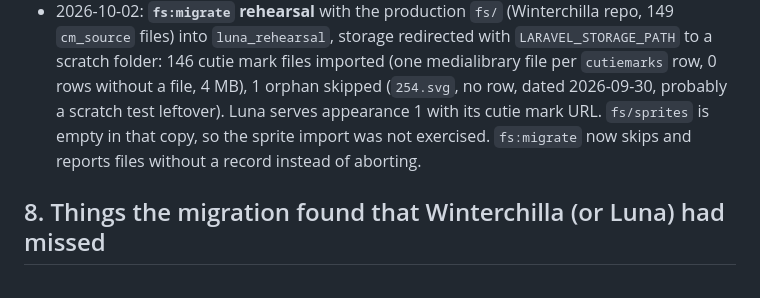
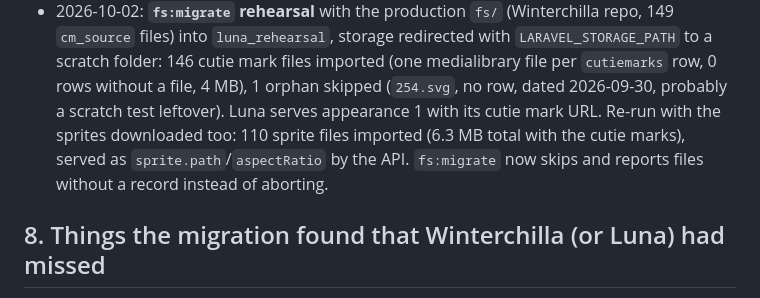
Before and after one commit to MLP-VectorClub/Luna, a Markdown page: docs/winterchilla-contract-plan.md, the part around the change. Rendered like a GitHub page.

Commit message:
Record the sprite import rehearsal

```diff
--- a/docs/winterchilla-contract-plan.md
+++ b/docs/winterchilla-contract-plan.md
@@ -174,7 +174,7 @@ cd ../Winterchilla && env CONTRACT_BASE_URL=http://127.0.0.1:8766 CONTRACT_API_P
   the only `fs/` available is Winterchilla's dev one, whose orphan test files make the command abort (as designed). It needs a copy of the production `fs/`.
 - 2026-10-02: **`fs:migrate` rehearsal** with the production `fs/` (Winterchilla repo, 149 `cm_source` files) into `luna_rehearsal`, storage redirected with `LARAVEL_STORAGE_PATH` to a scratch folder:
   146 cutie mark files imported (one medialibrary file per `cutiemarks` row, 0 rows without a file, 4 MB), 1 orphan skipped (`254.svg`, no row, dated 2026-09-30, probably a scratch test leftover).
-  Luna serves appearance 1 with its cutie mark URL. `fs/sprites` is empty in that copy, so the sprite import was not exercised. `fs:migrate` now skips and reports files without a record instead of aborting.
+  Luna serves appearance 1 with its cutie mark URL. Re-run with the sprites downloaded too: 110 sprite files imported (6.3 MB total with the cutie marks), served as `sprite.path`/`aspectRatio` by the API. `fs:migrate` now skips and reports files without a record instead of aborting.
 
 ## 8. Things the migration found that Winterchilla (or Luna) had missed
 
```
Also changed, not shown: CLAUDE.md (+1 -1 lines).
